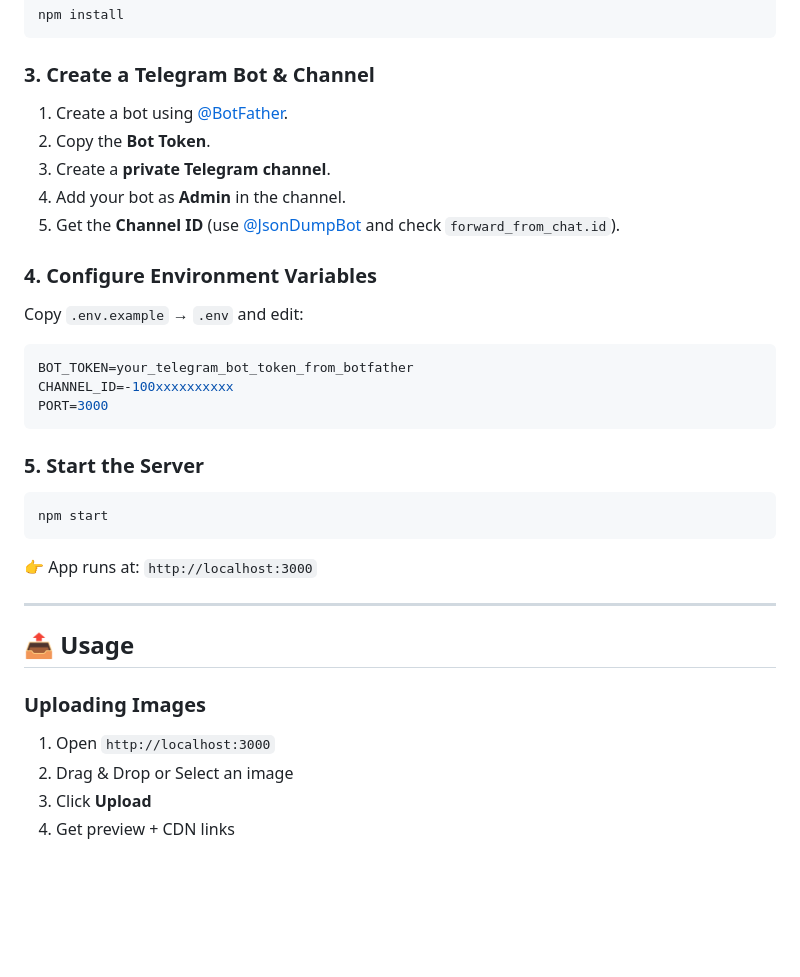
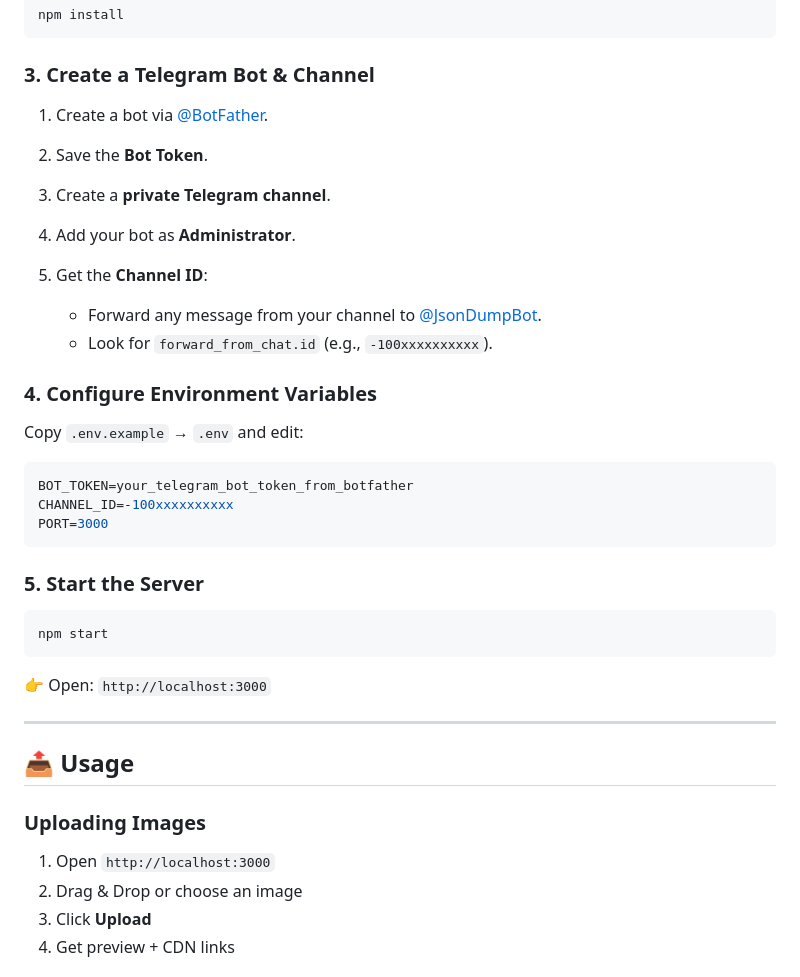
Before and after one commit to omdev04/telephoto, a Markdown page: README.md, the part around the change printed below. Rendered like a GitHub page; blank space fills up the shorter version.

````diff
--- a/README.md
+++ b/README.md
@@ -62,11 +45,14 @@ npm install
 
 ### 3. Create a Telegram Bot & Channel
 
-1. Create a bot using [@BotFather](https://t.me/botfather).
-2. Copy the **Bot Token**.
+1. Create a bot via [@BotFather](https://t.me/botfather).
+2. Save the **Bot Token**.
 3. Create a **private Telegram channel**.
-4. Add your bot as **Admin** in the channel.
-5. Get the **Channel ID** (use [@JsonDumpBot](https://t.me/JsonDumpBot) and check `forward_from_chat.id`).
+4. Add your bot as **Administrator**.
+5. Get the **Channel ID**:
+
+   * Forward any message from your channel to [@JsonDumpBot](https://t.me/JsonDumpBot).
+   * Look for `forward_from_chat.id` (e.g., `-100xxxxxxxxxx`).
 
 ### 4. Configure Environment Variables
 
@@ -84,7 +70,7 @@ PORT=3000
 npm start
 ```
 
-👉 App runs at: `http://localhost:3000`
+👉 Open: `http://localhost:3000`
 
 ---
 
@@ -93,7 +79,7 @@ npm start
 ### Uploading Images
 
 1. Open `http://localhost:3000`
-2. Drag & Drop or Select an image
+2. Drag & Drop or choose an image
 3. Click **Upload**
 4. Get preview + CDN links
 
````
Also changed, not shown: other parts of README.md (+21 -32 lines).
